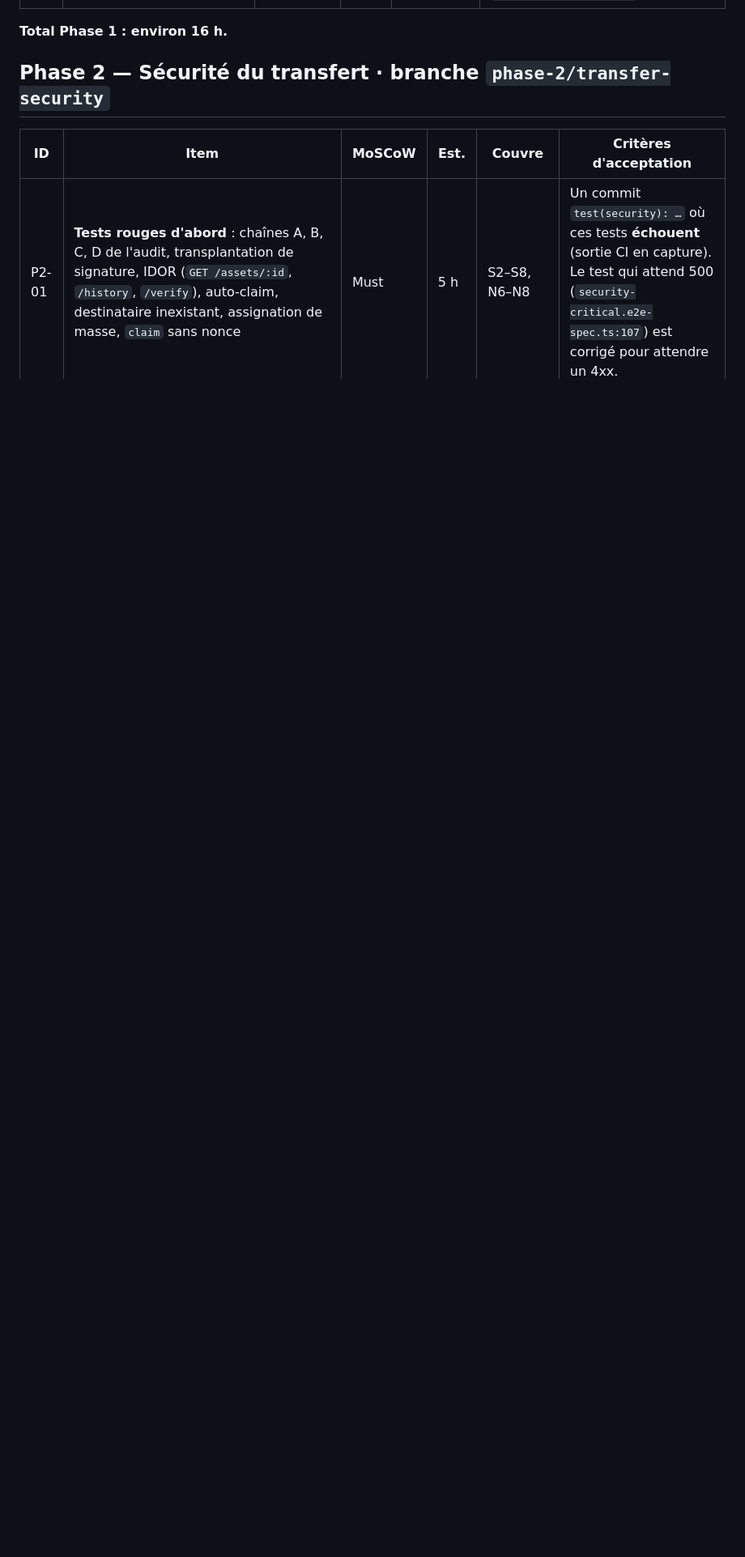
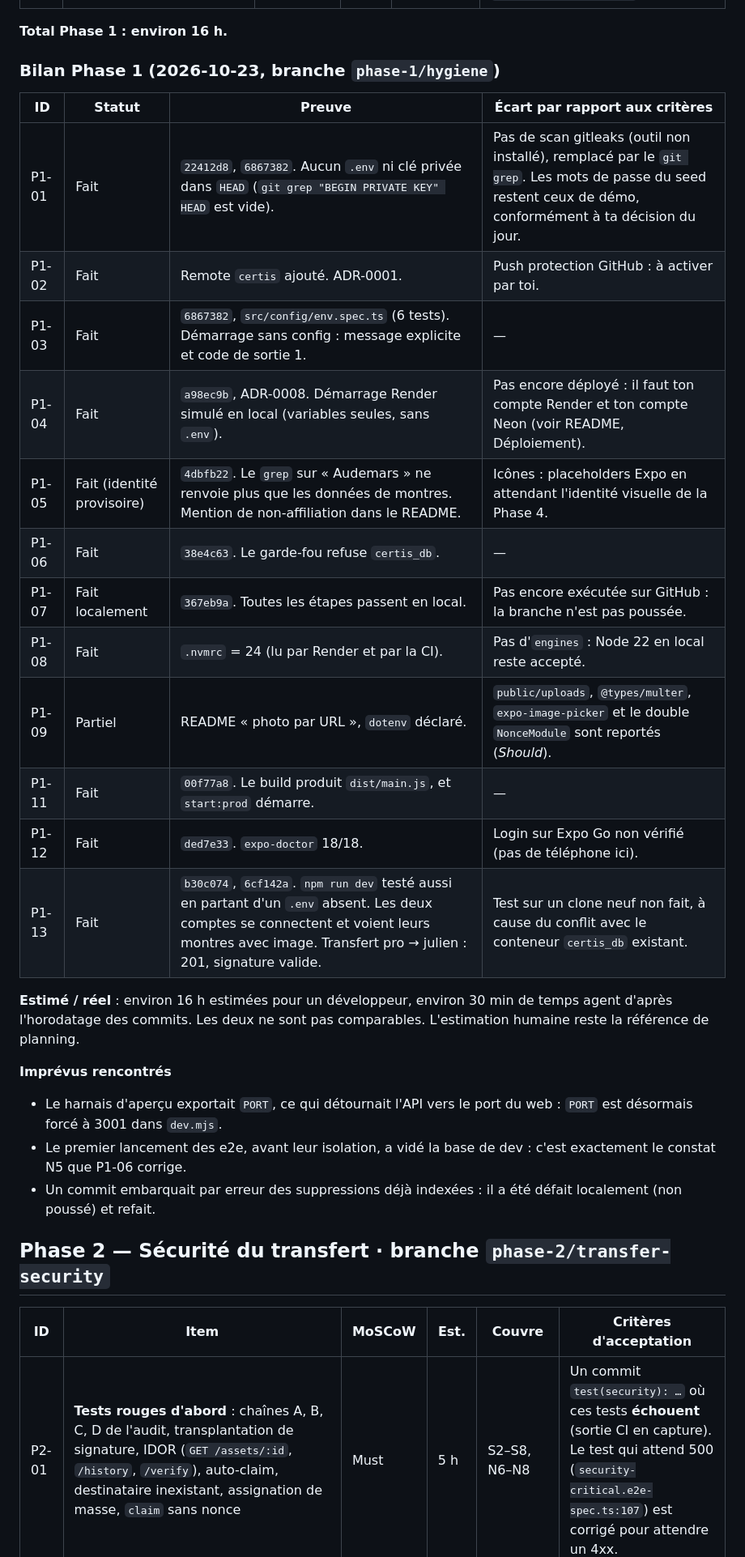
Before and after one commit to Niwa-Yume/certis, a Markdown page: docs/BACKLOG.md, the part around the change. Shown at 81% size. Drawn GitHub-style; blank space fills up the shorter version.

```diff
--- a/docs/BACKLOG.md
+++ b/docs/BACKLOG.md
@@ -66,6 +66,30 @@ Résumé : **la direction est la bonne, le volume ne l'est pas.** La section 4 p
 | P1-10 | ~~Fichier `LICENSE`~~ : décision du 2026-10-23, pas de licence pour l'instant | Won't | 0 h | open science | `LICENSE` à la racine, `license` renseigné dans les `package.json` (aujourd'hui `UNLICENSED`, `backend/package.json:7`). |
 
 **Total Phase 1 : environ 16 h.**
+
+### Bilan Phase 1 (2026-10-23, branche `phase-1/hygiene`)
+
+| ID | Statut | Preuve | Écart par rapport aux critères |
+|---|---|---|---|
+| P1-01 | Fait | `22412d8`, `6867382`. Aucun `.env` ni clé privée dans `HEAD` (`git grep "BEGIN PRIVATE KEY" HEAD` est vide). | Pas de scan gitleaks (outil non installé), remplacé par le `git grep`. Les mots de passe du seed restent ceux de démo, conformément à ta décision du jour. |
+| P1-02 | Fait | Remote `certis` ajouté. ADR-0001. | Push protection GitHub : à activer par toi. |
+| P1-03 | Fait | `6867382`, `src/config/env.spec.ts` (6 tests). Démarrage sans config : message explicite et code de sortie 1. | — |
+| P1-04 | Fait | `a98ec9b`, ADR-0008. Démarrage Render simulé en local (variables seules, sans `.env`). | Pas encore déployé : il faut ton compte Render et ton compte Neon (voir README, Déploiement). |
+| P1-05 | Fait (identité provisoire) | `4dbfb22`. Le `grep` sur « Audemars » ne renvoie plus que les données de montres. Mention de non-affiliation dans le README. | Icônes : placeholders Expo en attendant l'identité visuelle de la Phase 4. |
+| P1-06 | Fait | `38e4c63`. Le garde-fou refuse `certis_db`. | — |
+| P1-07 | Fait localement | `367eb9a`. Toutes les étapes passent en local. | Pas encore exécutée sur GitHub : la branche n'est pas poussée. |
+| P1-08 | Fait | `.nvmrc` = 24 (lu par Render et par la CI). | Pas d'`engines` : Node 22 en local reste accepté. |
+| P1-09 | Partiel | README « photo par URL », `dotenv` déclaré. | `public/uploads`, `@types/multer`, `expo-image-picker` et le double `NonceModule` sont reportés (*Should*). |
+| P1-11 | Fait | `00f77a8`. Le build produit `dist/main.js`, et `start:prod` démarre. | — |
+| P1-12 | Fait | `ded7e33`. `expo-doctor` 18/18. | Login sur Expo Go non vérifié (pas de téléphone ici). |
+| P1-13 | Fait | `b30c074`, `6cf142a`. `npm run dev` testé aussi en partant d'un `.env` absent. Les deux comptes se connectent et voient leurs montres avec image. Transfert pro → julien : 201, signature valide. | Test sur un clone neuf non fait, à cause du conflit avec le conteneur `certis_db` existant. |
+
+**Estimé / réel** : environ 16 h estimées pour un développeur, environ 30 min de temps agent d'après l'horodatage des commits. Les deux ne sont pas comparables. L'estimation humaine reste la référence de planning.
+
+**Imprévus rencontrés**
+- Le harnais d'aperçu exportait `PORT`, ce qui détournait l'API vers le port du web : `PORT` est désormais forcé à 3001 dans `dev.mjs`.
+- Le premier lancement des e2e, avant leur isolation, a vidé la base de dev : c'est exactement le constat N5 que P1-06 corrige.
+- Un commit embarquait par erreur des suppressions déjà indexées : il a été défait localement (non poussé) et refait.
 
 ## Phase 2 — Sécurité du transfert · branche `phase-2/transfer-security`
 
```
Also changed, not shown: README.md (+2 -0 lines), docs/JURY_FEEDBACK_MAP.md (+2 -2 lines).
